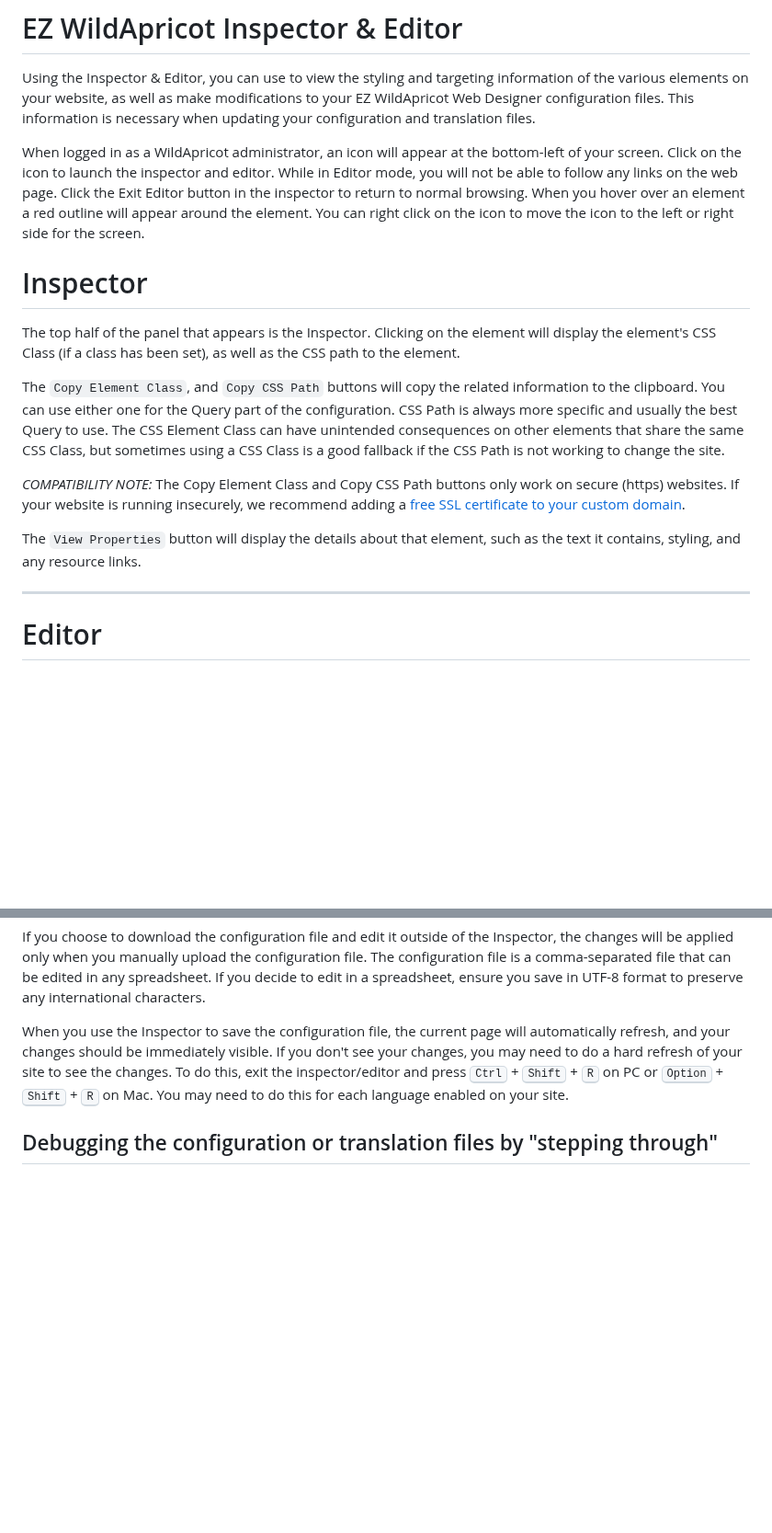
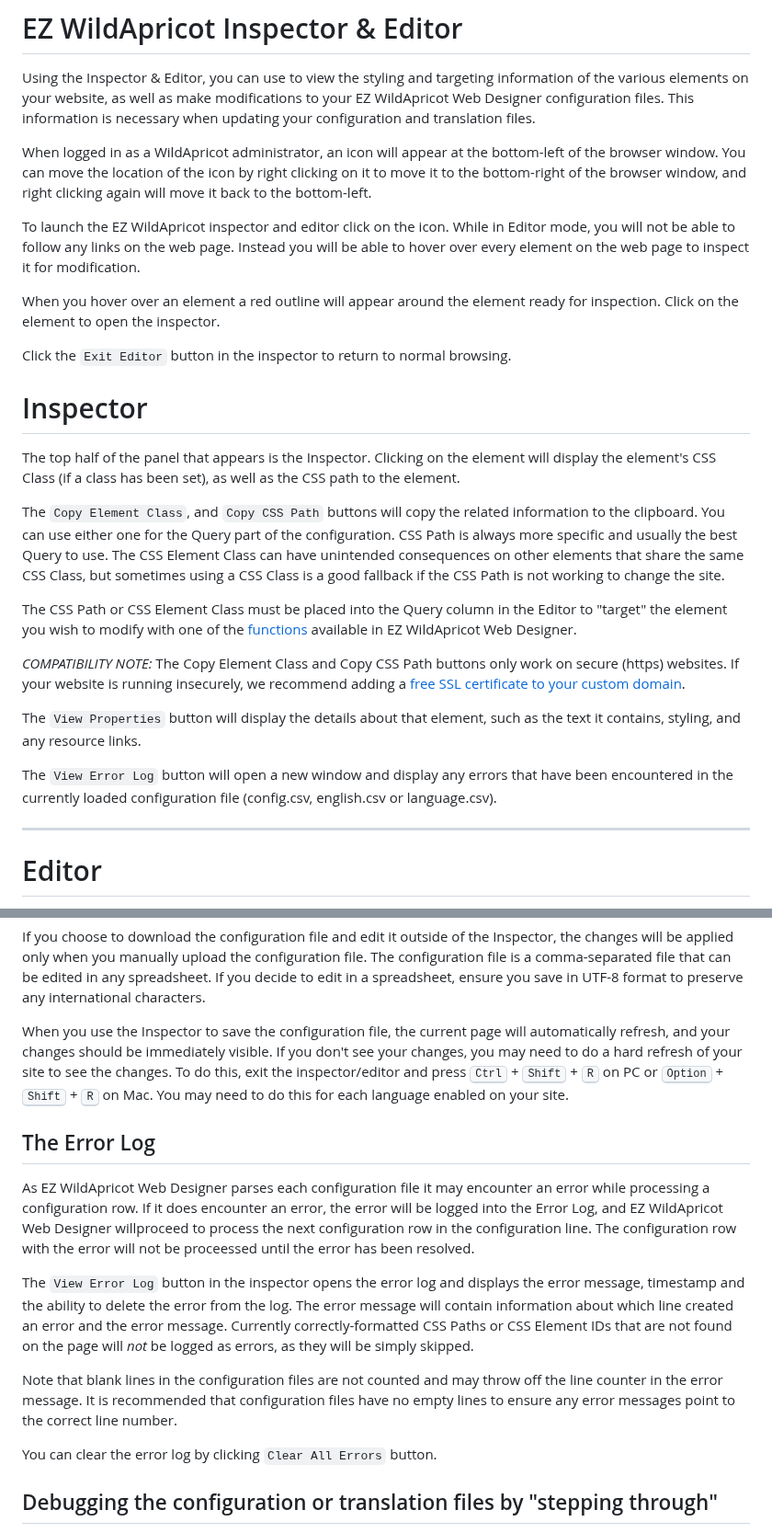
Before and after one commit to NewPath-Consulting/ez-wildapricot-webdesigner, a Markdown page: README.md, 2 parts joined by grey strips. Shown at 92% size. Rendered like a GitHub page; blank space fills up the shorter version.

Commit message:
added documentation on the View Error Log

```diff
--- a/README.md
+++ b/README.md
@@ -215,7 +215,13 @@ You are not limited to using the EZ WildApricot Web Designer Language Toggle. Yo
 
 Using the Inspector & Editor, you can use to view the styling and targeting information of the various elements on your website, as well as make modifications to your EZ WildApricot Web Designer configuration files. This information is necessary when updating your configuration and translation files.
 
-When logged in as a WildApricot administrator, an icon will appear at the bottom-left of your screen. Click on the icon to launch the inspector and editor. While in Editor mode, you will not be able to follow any links on the web page. Click the Exit Editor button in the inspector to return to normal browsing. When you hover over an element a red outline will appear around the element. You can right click on the icon to move the icon to the left or right side for the screen.
+When logged in as a WildApricot administrator, an icon will appear at the bottom-left of the browser window. You can move the location of the icon by right clicking on it to move it to the bottom-right of the browser window, and right clicking again will move it back to the bottom-left.
+
+To launch the EZ WildApricot inspector and editor click on the icon. While in Editor mode, you will not be able to follow any links on the web page. Instead you will be able to hover over every element on the web page to inspect it for modification.
+
+When you hover over an element a red outline will appear around the element ready for inspection. Click on the element to open the inspector.
+
+Click the `Exit Editor` button in the inspector to return to normal browsing.
 
 # Inspector
 
@@ -223,9 +229,14 @@ The top half of the panel that appears is the Inspector. Clicking on the element
 
 The `Copy Element Class`, and `Copy CSS Path` buttons will copy the related information to the clipboard. You can use either one for the Query part of the configuration. CSS Path is always more specific and usually the best Query to use. The CSS Element Class can have unintended consequences on other elements that share the same CSS Class, but sometimes using a CSS Class is a good fallback if the CSS Path is not working to change the site.
 
+The CSS Path or CSS Element Class must be placed into the Query column in the Editor to "target" the element you wish to modify with one of the [functions](#ez-wildapricot-web-designer-functions) available in EZ WildApricot Web Designer.
+
 _COMPATIBILITY NOTE:_ The Copy Element Class and Copy CSS Path buttons only work on secure (https) websites. If your website is running insecurely, we recommend adding a [free SSL certificate to your custom domain](https://gethelp.wildapricot.com/en/articles/555).
 
 The `View Properties` button will display the details about that element, such as the text it contains, styling, and any resource links.
+
+The `View Error Log` button will open a new window and display any errors that have been encountered in the currently loaded configuration file (config.csv, english.csv or language.csv).
+
 
 ---
 
@@ -238,6 +249,16 @@ Once you are finished making your changes, save the file back to your website by
 If you choose to download the configuration file and edit it outside of the Inspector, the changes will be applied only when you manually upload the configuration file. The configuration file is a comma-separated file that can be edited in any spreadsheet. If you decide to edit in a spreadsheet, ensure you save in UTF-8 format to preserve any international characters.
 
 When you use the Inspector to save the configuration file, the current page will automatically refresh, and your changes should be immediately visible. If you don't see your changes, you may need to do a hard refresh of your site to see the changes. To do this, exit the inspector/editor and press <kbd>Ctrl</kbd> + <kbd>Shift</kbd> + <kbd>R</kbd> on PC or <kbd>Option</kbd> + <kbd>Shift</kbd> + <kbd>R</kbd> on Mac. You may need to do this for each language enabled on your site.
+
+## The Error Log
+
+As EZ WildApricot Web Designer parses each configuration file it may encounter an error while processing a configuration row. If it does encounter an error, the error will be logged into the Error Log, and EZ WildApricot Web Designer willproceed to process the next configuration row in the configuration line. The configuration row with the error will not be proceessed until the error has been resolved.
+
+The `View Error Log` button in the inspector opens the error log and displays the error message, timestamp and the ability to delete the error from the log. The error message will contain information about which line created an error and the error message. Currently correctly-formatted CSS Paths or CSS Element IDs that are not found on the page will *not* be logged as errors, as they will be simply skipped.
+
+Note that blank lines in the configuration files are not counted and may throw off the line counter in the error message. It is recommended that configuration files have no empty lines to ensure any error messages point to the correct line number.
+
+You can clear the error log by clicking `Clear All Errors` button.
 
 ## Debugging the configuration or translation files by "stepping through"
 
```
